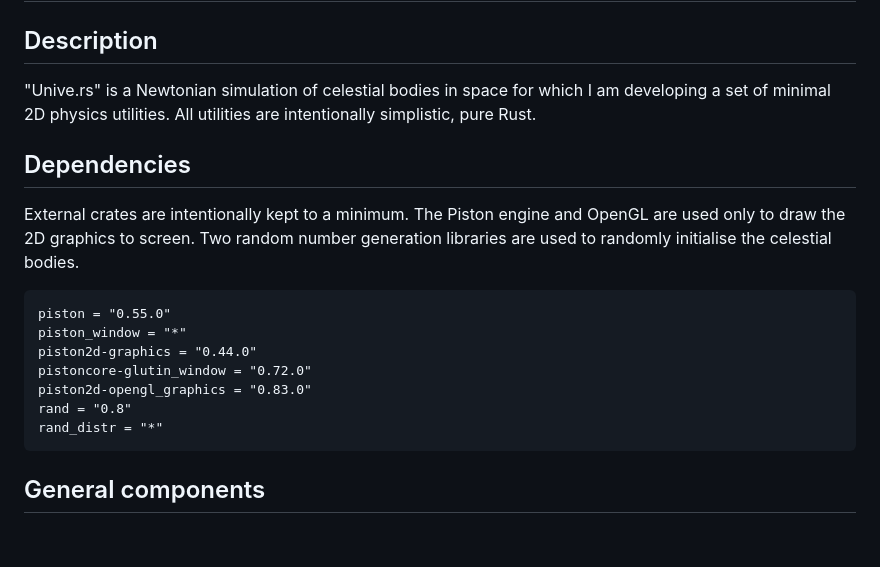
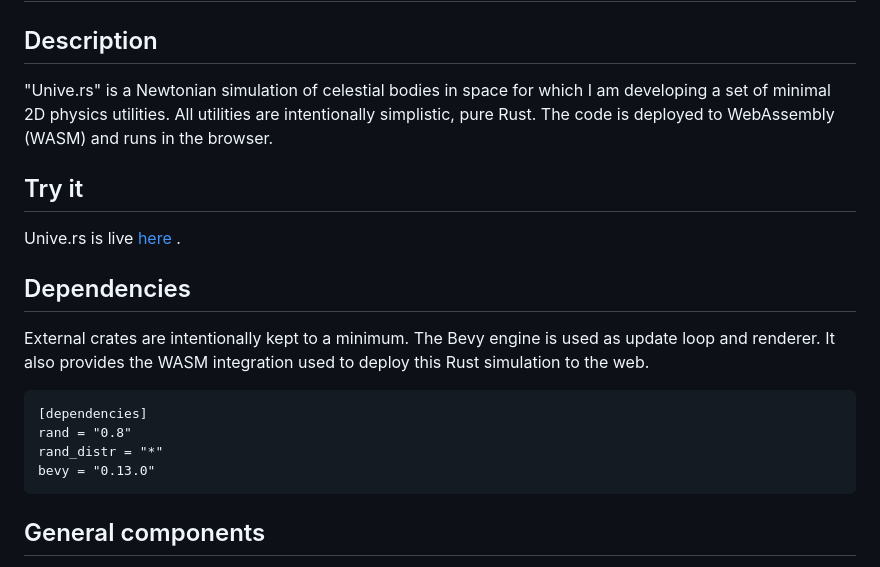
Before and after one commit to FransHk/Unive.rs, a Markdown page: README.md, the part around the change. Rendered like a GitHub page; blank space fills up the shorter version.

````diff
--- a/README.md
+++ b/README.md
@@ -1,18 +1,18 @@
 # Unive.rs 🚀
 
 ## Description
-"Unive.rs" is a Newtonian simulation of celestial bodies in space for which I am developing a set of minimal 2D physics utilities. All utilities are intentionally simplistic, pure Rust.
+"Unive.rs" is a Newtonian simulation of celestial bodies in space for which I am developing a set of minimal 2D physics utilities. All utilities are intentionally simplistic, pure Rust. The code is deployed to WebAssembly (WASM) and runs in the browser.
+
+## Try it
+Unive.rs is live <a href="https://franshk.github.io/Unive.rs"> here </a>.
 
 ## Dependencies
-External crates are intentionally kept to a minimum. The Piston engine and OpenGL are used only to draw the 2D graphics to screen. Two random number generation libraries are used to randomly initialise the celestial bodies.
+External crates are intentionally kept to a minimum. The Bevy engine is used as update loop and renderer. It also provides the WASM integration used to deploy this Rust simulation to the web.
 ```
-piston = "0.55.0"
-piston_window = "*"
-piston2d-graphics = "0.44.0"
-pistoncore-glutin_window = "0.72.0"
-piston2d-opengl_graphics = "0.83.0"
+[dependencies]
 rand = "0.8"
 rand_distr = "*"
+bevy = "0.13.0"
 ```
 
 ## General components
````
